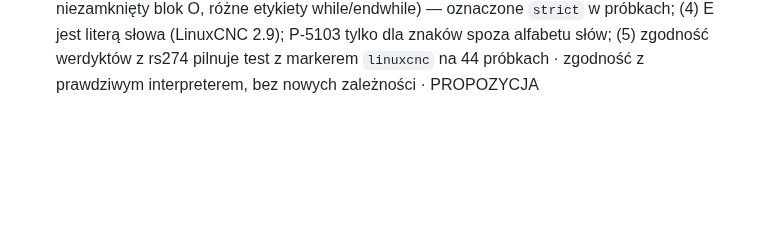
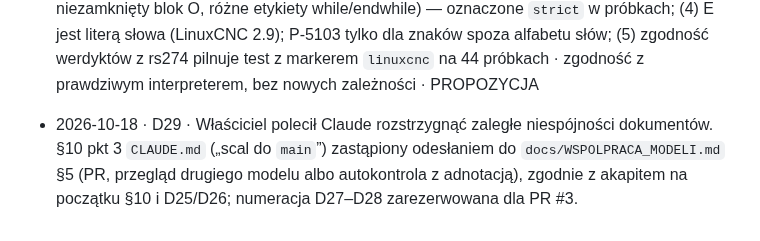
Before and after one commit to anonimov94/linumeRT, a Markdown page: docs/DECYZJE.md, the part around the change. Rendered like a GitHub page; blank space fills up the shorter version.

```diff
--- a/docs/DECYZJE.md
+++ b/docs/DECYZJE.md
@@ -61,3 +61,4 @@ Format: decyzja · uzasadnienie · status (PRZYJĘTA / PROPOZYCJA / ODRZUCONA /
 - 2026-10-18 · sesja 032 · Baza narzędzi: (1) SQLite ze schematem w migracjach (`PRAGMA user_version`), nowsza baza niż program = odmowa otwarcia; (2) geometria typu w JSON w kolumnie `params` (typy różnią się polami), średnica dla LinuxCNC z `params.d`, a bez typu z pola `D`; (3) import `tool.tbl` zachowuje typ i geometrię istniejących narzędzi i aktualizuje tylko pola tabeli (gniazdo, przesunięcia, D, komentarz) — zmiana D w LinuxCNC (G10 L1) trafia do `params.d`; import jest „całość albo nic” i pozwala na zamianę gniazd; (4) `tool.tbl` zawsze w jednostkach maszyny: eksport/import z `units` (mm/inch), w bazie mm — błąd wykryty testem z rs274 (przykładowa konfiguracja sim jest calowa); (5) gniazda 0…99999 (dokumentacja podaje 1000 dla zmieniacza losowego, ale przykładowy `sim.tbl` LinuxCNC ma P99999 i jest wczytywany); (6) komentarz `;` w tool.tbl = opis narzędzia, dlatego opis bez `;` i nowych linii; (7) nowe alarmy P-5201…P-5206 · LinuxCNC jest wyrocznią formatu, baza pozostaje jedynym źródłem prawdy · PROPOZYCJA
 - 2026-10-18 · sesja 039 · Programy dialogowe: (1) `.lnx` waliduje Pydantic (jak machine.yaml), a `lnx_schema.json` jest generowany z modelu i pilnowany testem (bez zależności `jsonschema`); (2) `BaseMacroGenerator.validate()` zwraca listę `Issue` (kod P- z katalogu + parametry + pole), a nakładka zgodności z promptu nazywa się `is_valid()` (nie może to być druga metoda `validate`); `generate_ngc()` kompiluje jeden krok; (3) kompilator używa dokładnie wersji generatora zapisanej w kroku — nigdy „najnowszej” — więc wynik się nie zmienia po aktualizacji; brak wersji = P-5011; (4) kompilator dopisuje tylko komentarze, `;@STOCK`, `G21`/`G20` i `M2`; reszta nagłówka (G90, G17, G40, G49, G80…) to generator „nagłówek” z sesji 040; (5) wynik generatora jest sprawdzany: M98/M99 (projekt używa `o<nazwa> call`, choć LinuxCNC 2.9 je zna), M2/M30, nowe linie i niezamknięte komentarze → P-5013; (6) nowe alarmy P-5011…P-5015; (7) test `rs274` z LinuxCNC 2.9 (marker `linuxcnc`) sprawdza pliki golden w prawdziwym interpreterze; rs274 zawsze kończy się kodem 0, więc błędy rozpoznajemy po liniach spoza menu i wywołań kanonicznych · determinizm, jedno źródło prawdy, brak nowych zależności · PROPOZYCJA
 - 2026-10-18 · sesja 044 · Lekser G-code: (1) własna implementacja z opisu języka LinuxCNC 2.9 (bez kodu interpretera), spacje poza komentarzami pomijane jak w rs274ngc, kolumny liczone w oryginalnej linii; (2) tylko składnia i parowanie słów O w całym pliku — semantykę (grupy modalne, posuw, słowo E) zostawiamy interpreterowi LinuxCNC (`linuxcnc_check.py`, `rs274` w osobnym procesie z limitem czasu); (3) lekser jest celowo surowszy niż rs274 tam, gdzie rs274 przyjmuje błędny program albo się zawiesza (puste `#<>`, samotne `oN`, niezamknięty blok O, różne etykiety while/endwhile) — oznaczone `strict` w próbkach; (4) E jest literą słowa (LinuxCNC 2.9); P-5103 tylko dla znaków spoza alfabetu słów; (5) zgodność werdyktów z rs274 pilnuje test z markerem `linuxcnc` na 44 próbkach · zgodność z prawdziwym interpreterem, bez nowych zależności · PROPOZYCJA
+- 2026-10-18 · D29 · Właściciel polecił Claude rozstrzygnąć zaległe niespójności dokumentów. §10 pkt 3 `CLAUDE.md` („scal do `main`”) zastąpiony odesłaniem do `docs/WSPOLPRACA_MODELI.md` §5 (PR, przegląd drugiego modelu albo autokontrola z adnotacją), zgodnie z akapitem na początku §10 i D25/D26; numeracja D27–D28 zarezerwowana dla PR #3.
```
Also changed, not shown: CLAUDE.md (+2 -1 lines).
